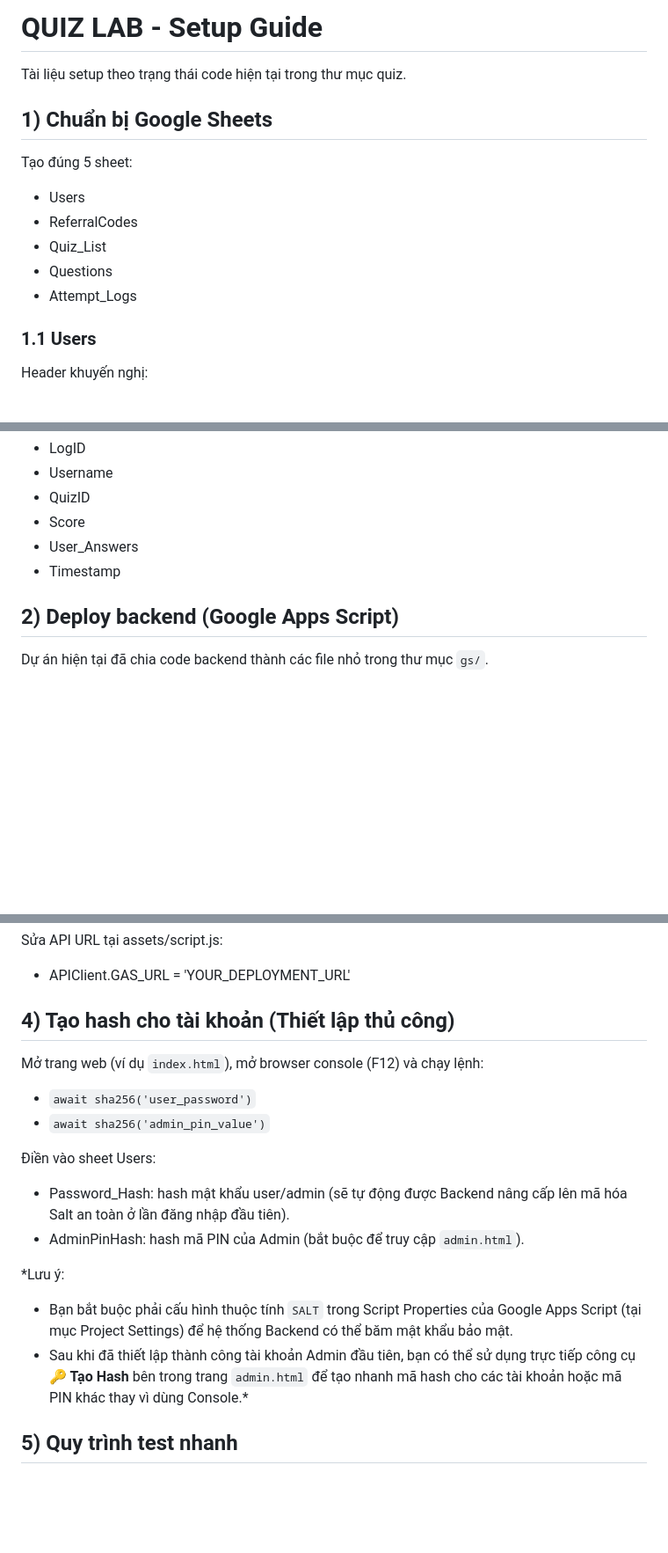
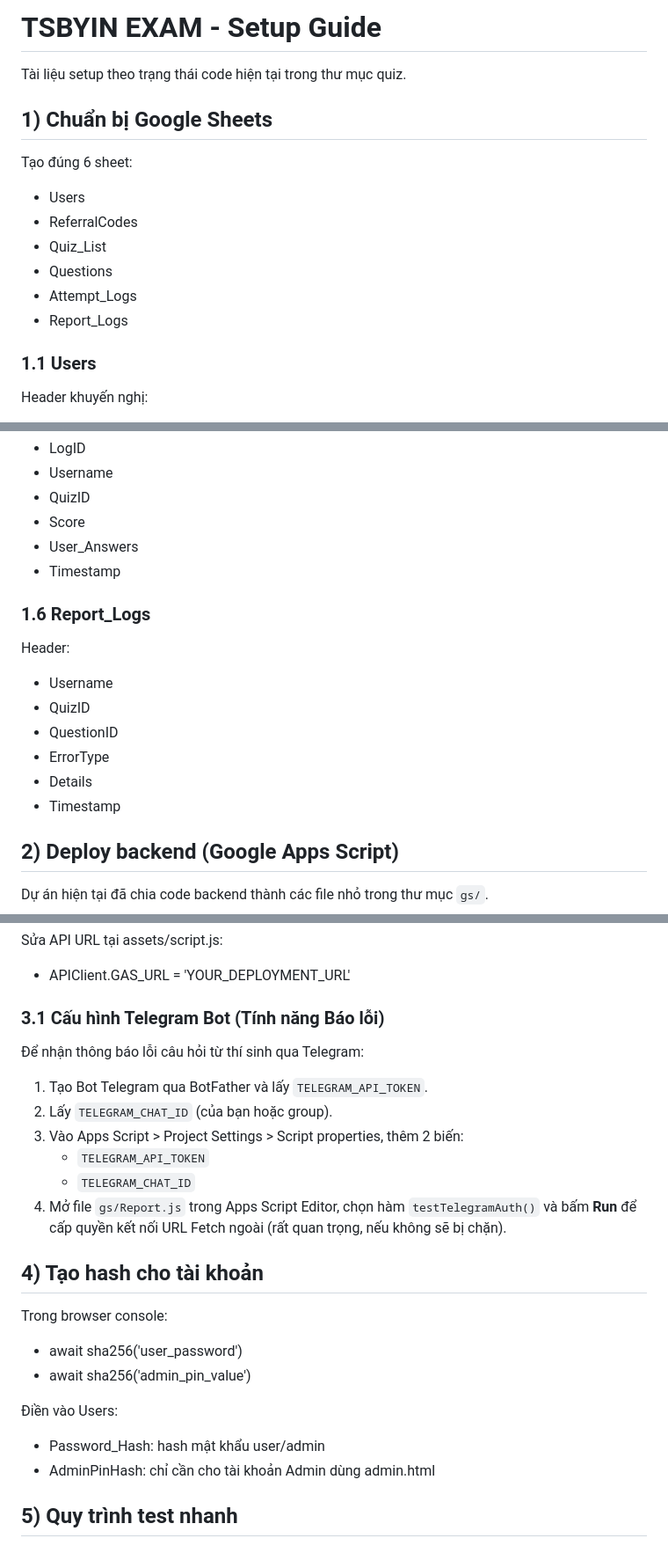
Before and after one commit to tsbyinchei/quiz, a Markdown page: SETUP_GUIDE.md, 3 parts joined by grey strips. Shown at 88% size. Drawn GitHub-style; blank space fills up the shorter version.

```diff
--- a/SETUP_GUIDE.md
+++ b/SETUP_GUIDE.md
@@ -1,16 +1,17 @@
-# QUIZ LAB - Setup Guide
+# TSBYIN EXAM - Setup Guide
 
 Tài liệu setup theo trạng thái code hiện tại trong thư mục quiz.
 
 ## 1) Chuẩn bị Google Sheets
 
-Tạo đúng 5 sheet:
+Tạo đúng 6 sheet:
 
 - Users
 - ReferralCodes
 - Quiz_List
 - Questions
 - Attempt_Logs
+- Report_Logs
 
 ### 1.1 Users
 
@@ -91,6 +92,17 @@ Header:
 - User_Answers
 - Timestamp
 
+### 1.6 Report_Logs
+
+Header:
+
+- Username
+- QuizID
+- QuestionID
+- ErrorType
+- Details
+- Timestamp
+
 ## 2) Deploy backend (Google Apps Script)
 
 Dự án hiện tại đã chia code backend thành các file nhỏ trong thư mục `gs/`.
@@ -110,21 +122,26 @@ Sửa API URL tại assets/script.js:
 
 - APIClient.GAS_URL = 'YOUR_DEPLOYMENT_URL'
 
-## 4) Tạo hash cho tài khoản (Thiết lập thủ công)
+### 3.1 Cấu hình Telegram Bot (Tính năng Báo lỗi)
+Để nhận thông báo lỗi câu hỏi từ thí sinh qua Telegram:
+1. Tạo Bot Telegram qua BotFather và lấy `TELEGRAM_API_TOKEN`.
+2. Lấy `TELEGRAM_CHAT_ID` (của bạn hoặc group).
+3. Vào Apps Script > Project Settings > Script properties, thêm 2 biến:
+   - `TELEGRAM_API_TOKEN`
+   - `TELEGRAM_CHAT_ID`
+4. Mở file `gs/Report.js` trong Apps Script Editor, chọn hàm `testTelegramAuth()` và bấm **Run** để cấp quyền kết nối URL Fetch ngoài (rất quan trọng, nếu không sẽ bị chặn).
 
-Mở trang web (ví dụ `index.html`), mở browser console (F12) và chạy lệnh:
+## 4) Tạo hash cho tài khoản
 
-- `await sha256('user_password')`
-- `await sha256('admin_pin_value')`
+Trong browser console:
 
-Điền vào sheet Users:
+- await sha256('user_password')
+- await sha256('admin_pin_value')
 
-- Password_Hash: hash mật khẩu user/admin (sẽ tự động được Backend nâng cấp lên mã hóa Salt an toàn ở lần đăng nhập đầu tiên).
-- AdminPinHash: hash mã PIN của Admin (bắt buộc để truy cập `admin.html`).
+Điền vào Users:
 
-*Lưu ý:
-- Bạn bắt buộc phải cấu hình thuộc tính `SALT` trong Script Properties của Google Apps Script (tại mục Project Settings) để hệ thống Backend có thể băm mật khẩu bảo mật.
-- Sau khi đã thiết lập thành công tài khoản Admin đầu tiên, bạn có thể sử dụng trực tiếp công cụ **🔑 Tạo Hash** bên trong trang `admin.html` để tạo nhanh mã hash cho các tài khoản hoặc mã PIN khác thay vì dùng Console.*
+- Password_Hash: hash mật khẩu user/admin
+- AdminPinHash: chỉ cần cho tài khoản Admin dùng admin.html
 
 ## 5) Quy trình test nhanh
 
```
Also changed, not shown: other parts of SETUP_GUIDE.md (+2 -2 lines).
